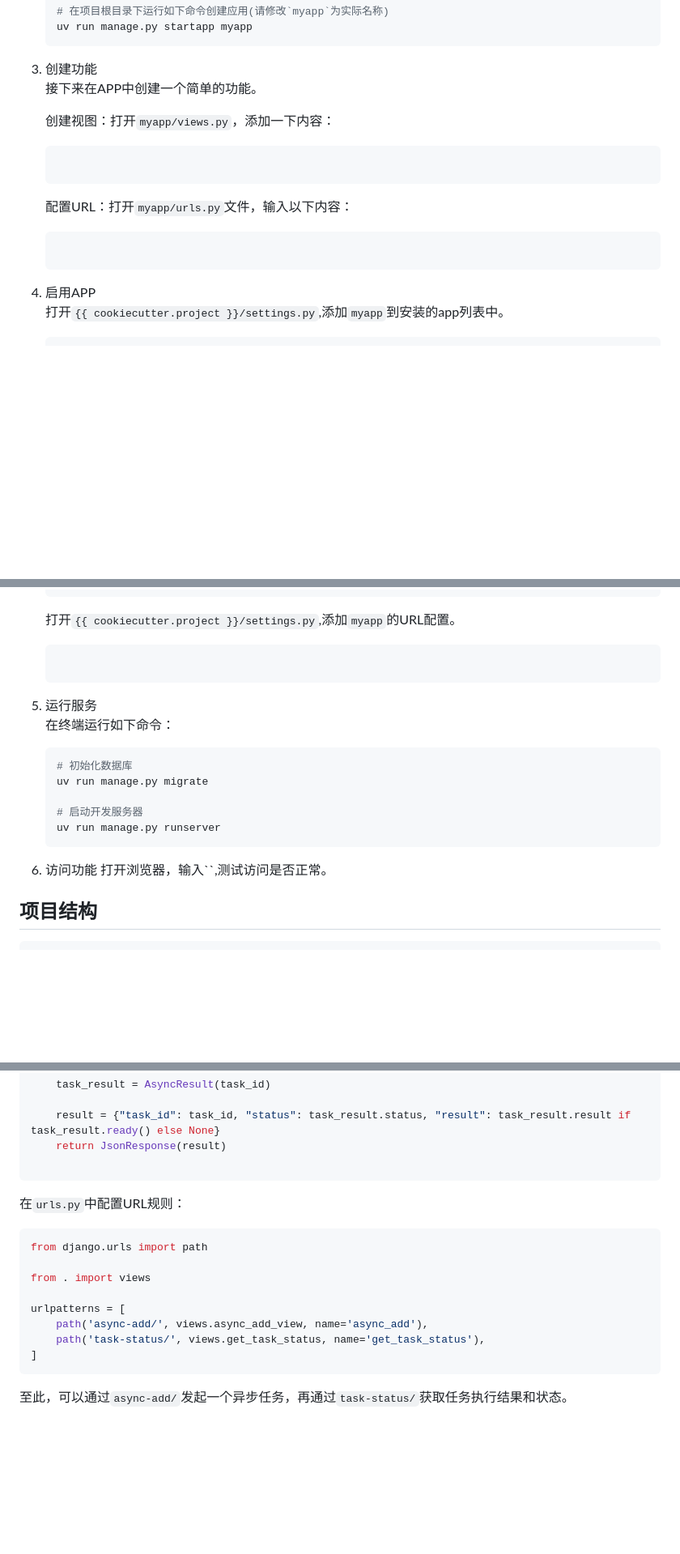
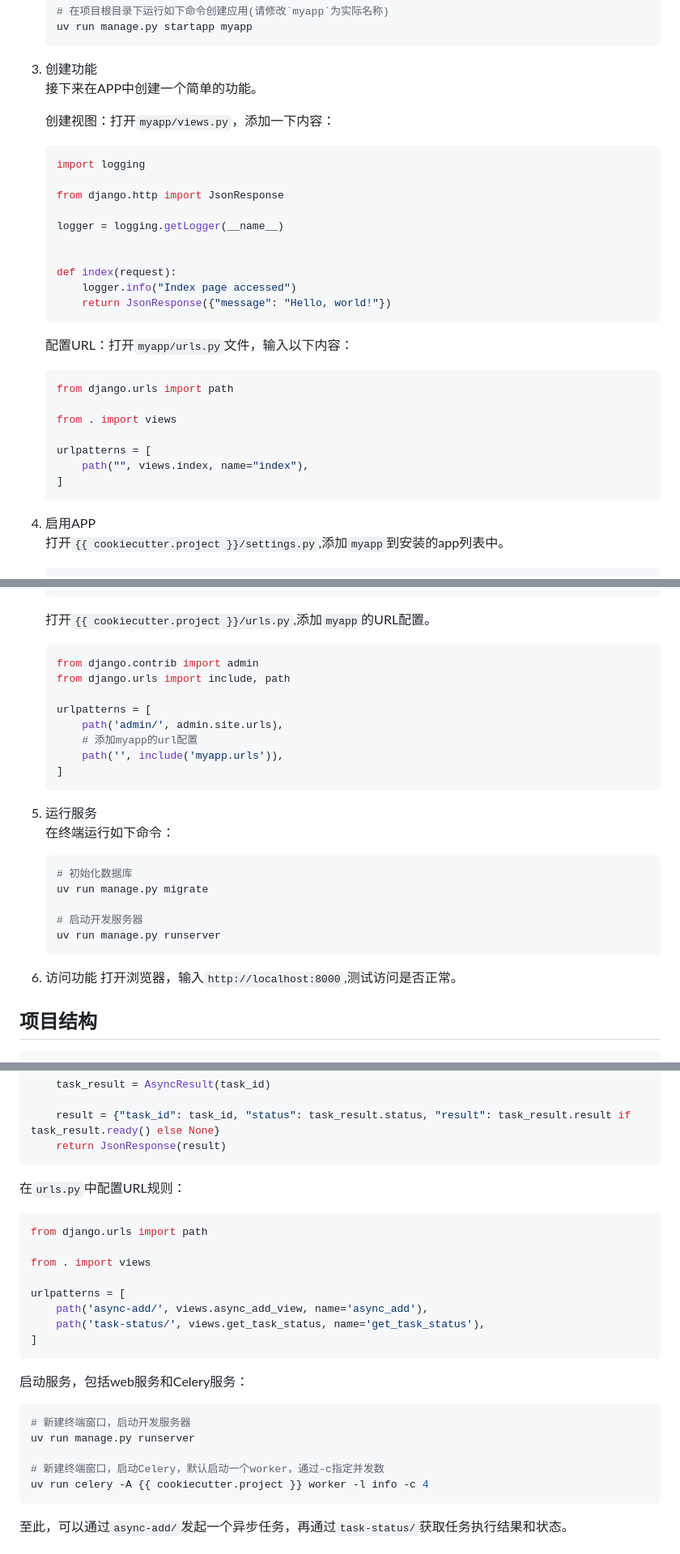
Before and after one commit to doladola/cookiecutter-web, a Markdown page: {{ cookiecutter.project }}/README.md, 3 parts joined by grey strips. Shown at 81% size. GitHub-like rendering; blank space fills up the shorter version.

Commit message:
完善了Celery文档，添加了快速开始的实际示例

````diff
--- a/{{ cookiecutter.project }}/README.md
+++ b/{{ cookiecutter.project }}/README.md
@@ -21,11 +21,28 @@
     创建视图：打开`myapp/views.py`，添加一下内容：
 
     ```py
+    import logging
+
+    from django.http import JsonResponse
+
+    logger = logging.getLogger(__name__)
+
+
+    def index(request):
+        logger.info("Index page accessed")
+        return JsonResponse({"message": "Hello, world!"})
     ```
 
     配置URL：打开`myapp/urls.py`文件，输入以下内容：
 
     ```py
+    from django.urls import path
+
+    from . import views
+
+    urlpatterns = [
+        path("", views.index, name="index"),
+    ]
     ```
 
 4. 启用APP
@@ -44,9 +61,17 @@
     ]
     ```
 
-    打开`{{ cookiecutter.project }}/settings.py`,添加`myapp`的URL配置。
+    打开`{{ cookiecutter.project }}/urls.py`,添加`myapp`的URL配置。
 
     ```py
+    from django.contrib import admin
+    from django.urls import include, path
+
+    urlpatterns = [
+        path('admin/', admin.site.urls),
+        # 添加myapp的url配置
+        path('', include('myapp.urls')),
+    ]
     ```
 
 5. 运行服务
@@ -61,7 +86,7 @@
     ```
 
 6. 访问功能
-  打开浏览器，输入``,测试访问是否正常。
+  打开浏览器，输入`http://localhost:8000`,测试访问是否正常。
 
 ## 项目结构
 ```
@@ -246,7 +283,6 @@ def get_task_status(request):
 
     result = {"task_id": task_id, "status": task_result.status, "result": task_result.result if task_result.ready() else None}
     return JsonResponse(result)
-
 ```
 
 在`urls.py`中配置URL规则：
@@ -261,6 +297,17 @@ urlpatterns = [
     path('task-status/', views.get_task_status, name='get_task_status'),
 ]
 ```
+
+启动服务，包括web服务和Celery服务：
+
+```py
+# 新建终端窗口，启动开发服务器
+uv run manage.py runserver
+
+# 新建终端窗口，启动Celery，默认启动一个worker，通过-c指定并发数
+uv run celery -A {{ cookiecutter.project }} worker -l info -c 4
+```
+
 至此，可以通过`async-add/`发起一个异步任务，再通过`task-status/`获取任务执行结果和状态。
 
 ## 项目部署
````
Also changed, not shown: other parts of {{ cookiecutter.project }}/README.md (+15 -3 lines).
